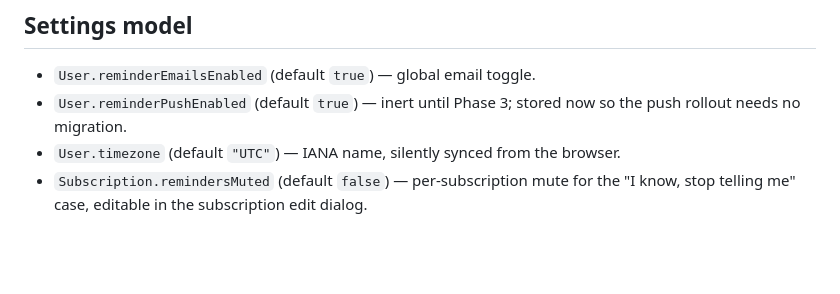
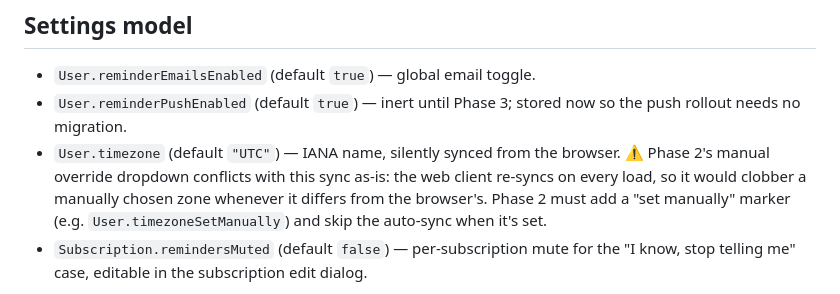
Before and after one commit to emmahorovsky-hue/life-admin-app, a Markdown page: docs/design/renewal-reminders-strategy.md, the part around the change. GitHub-like rendering; blank space fills up the shorter version.

Commit message:
docs: flag Phase 2 conflict between silent timezone sync and manual override
The web client re-syncs User.timezone from the browser on every load, which
would clobber the manual override dropdown planned for Phase 2. Note the
needed set-manually marker in the strategy doc.

Co-Authored-By: Claude Fable 5 <noreply@anthropic.com>

```diff
--- a/docs/design/renewal-reminders-strategy.md
+++ b/docs/design/renewal-reminders-strategy.md
@@ -69,6 +69,10 @@ duplicate risk.
 - `User.reminderPushEnabled` (default `true`) — inert until Phase 3; stored now so the
   push rollout needs no migration.
 - `User.timezone` (default `"UTC"`) — IANA name, silently synced from the browser.
+  ⚠️ Phase 2's manual override dropdown conflicts with this sync as-is: the web client
+  re-syncs on every load, so it would clobber a manually chosen zone whenever it differs
+  from the browser's. Phase 2 must add a "set manually" marker (e.g.
+  `User.timezoneSetManually`) and skip the auto-sync when it's set.
 - `Subscription.remindersMuted` (default `false`) — per-subscription mute for the "I know,
   stop telling me" case, editable in the subscription edit dialog.
 
```
